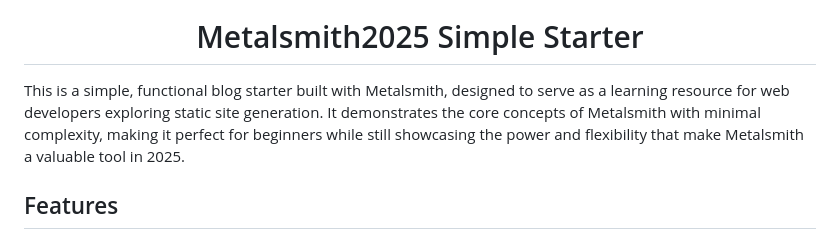
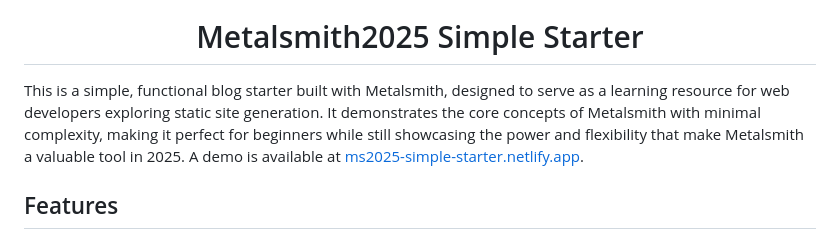
Before and after one commit to wernerglinka/metalsmith2025-simple-starter, a Markdown page: README.md, the part around the change. Rendered like a GitHub page.

Commit message:
added link to readme

```diff
--- a/README.md
+++ b/README.md
@@ -7,7 +7,8 @@
   Metalsmith2025 Simple Starter
 </h1>
 
-This is a simple, functional blog starter built with Metalsmith, designed to serve as a learning resource for web developers exploring static site generation. It demonstrates the core concepts of Metalsmith with minimal complexity, making it perfect for beginners while still showcasing the power and flexibility that make Metalsmith a valuable tool in 2025.
+This is a simple, functional blog starter built with Metalsmith, designed to serve as a learning resource for web developers exploring static site generation. It demonstrates the core concepts of Metalsmith with minimal complexity, making it perfect for beginners while still showcasing the power and flexibility that make Metalsmith a valuable tool in 2025. A demo is available at [ms2025-simple-starter.netlify.app](https://ms2025-simple-starter.netlify.app/).
+
 
 ## Features
 
```
